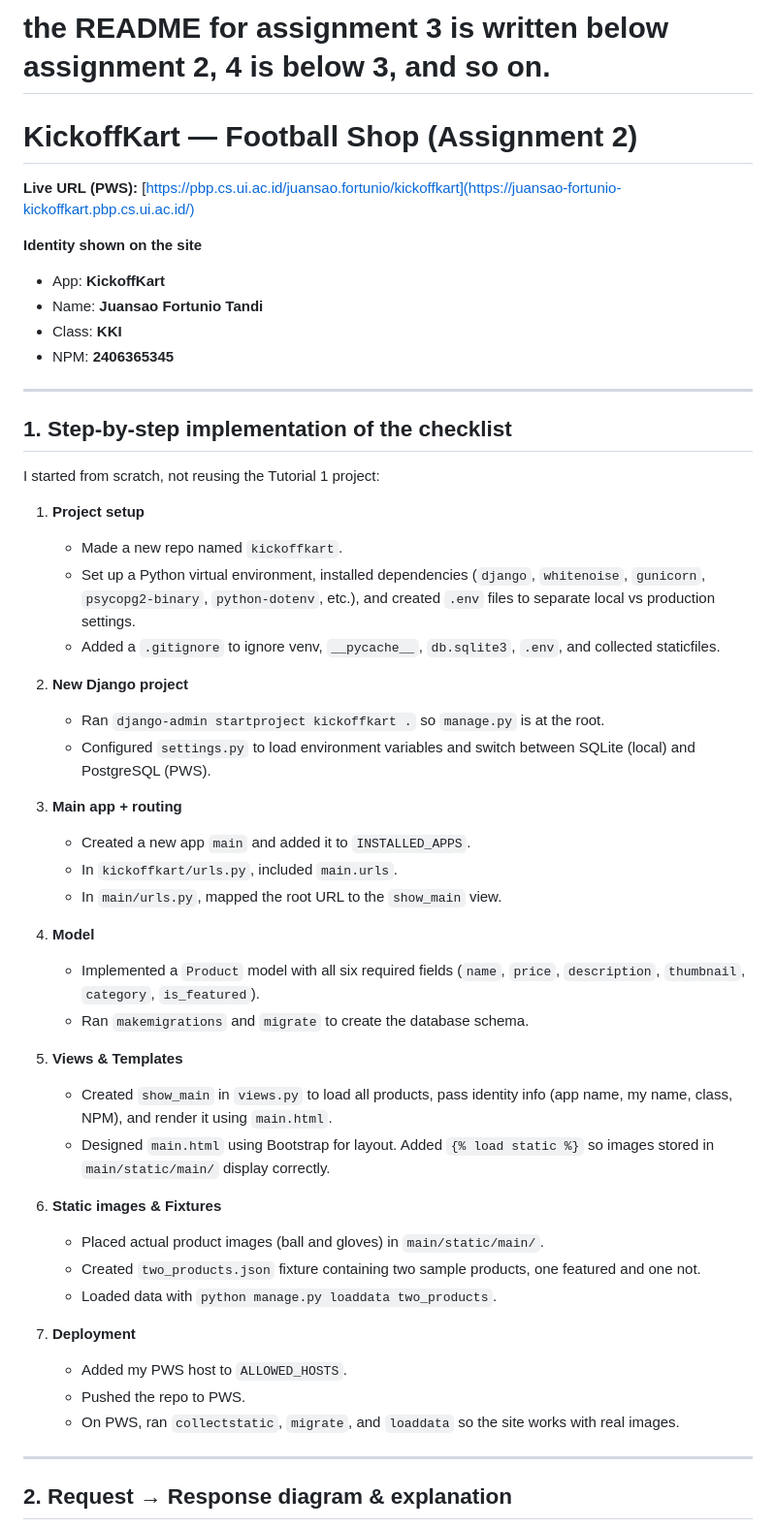
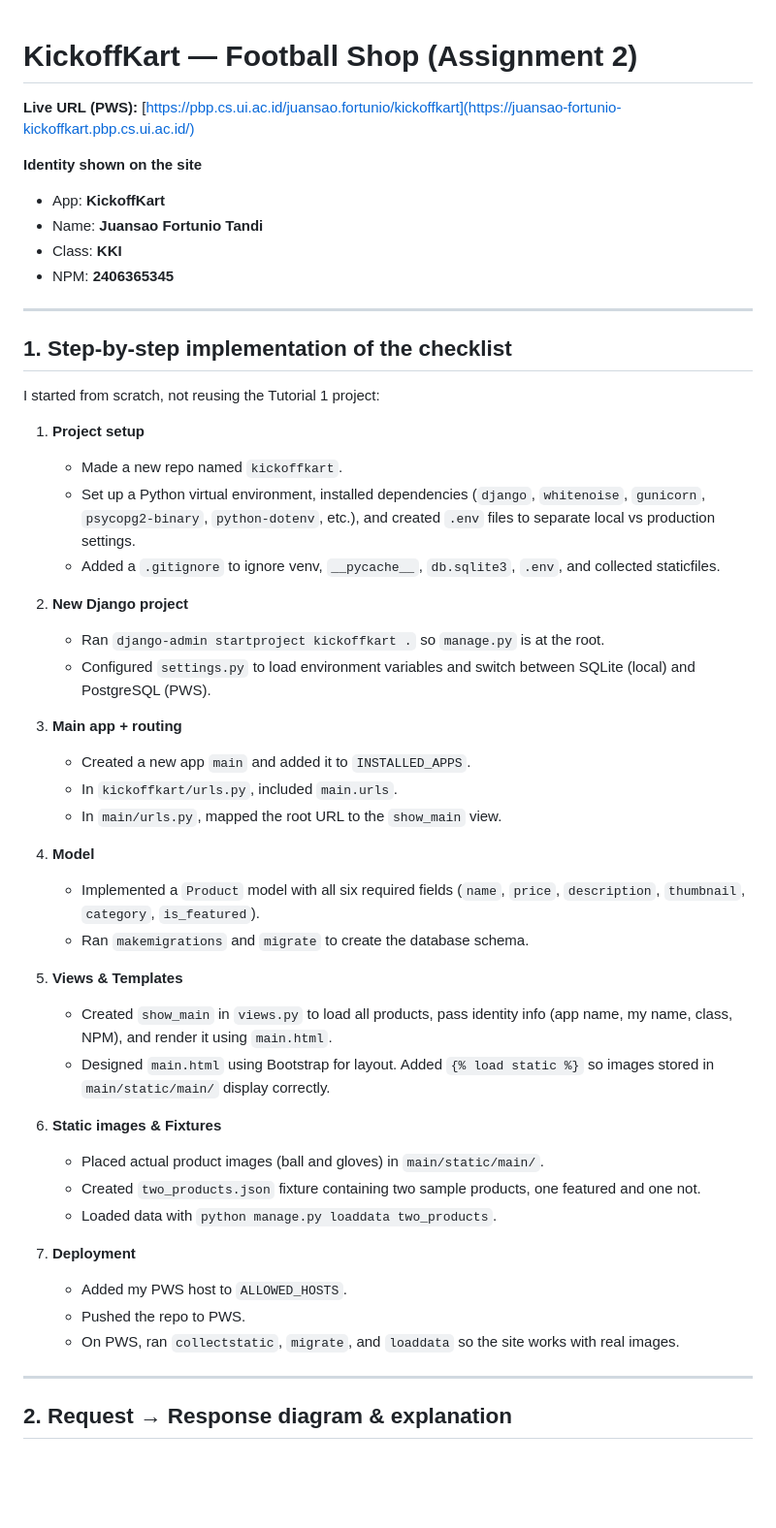
Before and after one commit to JFT29/kickoffkart, a Markdown page: README.md, the part around the change printed below. Shown: that part at 97% size. Drawn GitHub-style; blank space fills up the shorter version.

Commit message:
Tidy up README.md

```diff
--- a/README.md
+++ b/README.md
@@ -1,51 +1,58 @@
-# the README for assignment 3 is written below assignment 2, 4 is below 3, and so on.
-
 # KickoffKart — Football Shop (Assignment 2)
 
 **Live URL (PWS):** [https://pbp.cs.ui.ac.id/juansao.fortunio/kickoffkart](https://juansao-fortunio-kickoffkart.pbp.cs.ui.ac.id/)
 
 **Identity shown on the site**
-- App: **KickoffKart**
-- Name: **Juansao Fortunio Tandi**
-- Class: **KKI**
-- NPM: **2406365345**
+
+* App: **KickoffKart**
+* Name: **Juansao Fortunio Tandi**
+* Class: **KKI**
+* NPM: **2406365345**
 
 ---
 
 ## 1. Step-by-step implementation of the checklist
+
 I started from scratch, not reusing the Tutorial 1 project:
 
 1. **Project setup**
-   - Made a new repo named `kickoffkart`.
-   - Set up a Python virtual environment, installed dependencies (`django`, `whitenoise`, `gunicorn`, `psycopg2-binary`, `python-dotenv`, etc.), and created `.env` files to separate local vs production settings.
-   - Added a `.gitignore` to ignore venv, `__pycache__`, `db.sqlite3`, `.env`, and collected staticfiles.
+
+   * Made a new repo named `kickoffkart`.
+   * Set up a Python virtual environment, installed dependencies (`django`, `whitenoise`, `gunicorn`, `psycopg2-binary`, `python-dotenv`, etc.), and created `.env` files to separate local vs production settings.
+   * Added a `.gitignore` to ignore venv, `__pycache__`, `db.sqlite3`, `.env`, and collected staticfiles.
 
 2. **New Django project**
-   - Ran `django-admin startproject kickoffkart .` so `manage.py` is at the root.
-   - Configured `settings.py` to load environment variables and switch between SQLite (local) and PostgreSQL (PWS).
+
+   * Ran `django-admin startproject kickoffkart .` so `manage.py` is at the root.
+   * Configured `settings.py` to load environment variables and switch between SQLite (local) and PostgreSQL (PWS).
 
 3. **Main app + routing**
-   - Created a new app `main` and added it to `INSTALLED_APPS`.
-   - In `kickoffkart/urls.py`, included `main.urls`.
-   - In `main/urls.py`, mapped the root URL to the `show_main` view.
+
+   * Created a new app `main` and added it to `INSTALLED_APPS`.
+   * In `kickoffkart/urls.py`, included `main.urls`.
+   * In `main/urls.py`, mapped the root URL to the `show_main` view.
 
 4. **Model**
-   - Implemented a `Product` model with all six required fields (`name`, `price`, `description`, `thumbnail`, `category`, `is_featured`).
-   - Ran `makemigrations` and `migrate` to create the database schema.
+
+   * Implemented a `Product` model with all six required fields (`name`, `price`, `description`, `thumbnail`, `category`, `is_featured`).
+   * Ran `makemigrations` and `migrate` to create the database schema.
 
 5. **Views & Templates**
-   - Created `show_main` in `views.py` to load all products, pass identity info (app name, my name, class, NPM), and render it using `main.html`.
-   - Designed `main.html` using Bootstrap for layout. Added `{% load static %}` so images stored in `main/static/main/` display correctly.
+
+   * Created `show_main` in `views.py` to load all products, pass identity info (app name, my name, class, NPM), and render it using `main.html`.
+   * Designed `main.html` using Bootstrap for layout. Added `{% load static %}` so images stored in `main/static/main/` display correctly.
 
 6. **Static images & Fixtures**
-   - Placed actual product images (ball and gloves) in `main/static/main/`.
-   - Created `two_products.json` fixture containing two sample products, one featured and one not.
-   - Loaded data with `python manage.py loaddata two_products`.
+
+   * Placed actual product images (ball and gloves) in `main/static/main/`.
+   * Created `two_products.json` fixture containing two sample products, one featured and one not.
+   * Loaded data with `python manage.py loaddata two_products`.
 
 7. **Deployment**
-   - Added my PWS host to `ALLOWED_HOSTS`.
-   - Pushed the repo to PWS.
-   - On PWS, ran `collectstatic`, `migrate`, and `loaddata` so the site works with real images.
+
+   * Added my PWS host to `ALLOWED_HOSTS`.
+   * Pushed the repo to PWS.
+   * On PWS, ran `collectstatic`, `migrate`, and `loaddata` so the site works with real images.
 
 ---
 
```
Also changed, not shown: other parts of README.md (+80 -55 lines).
